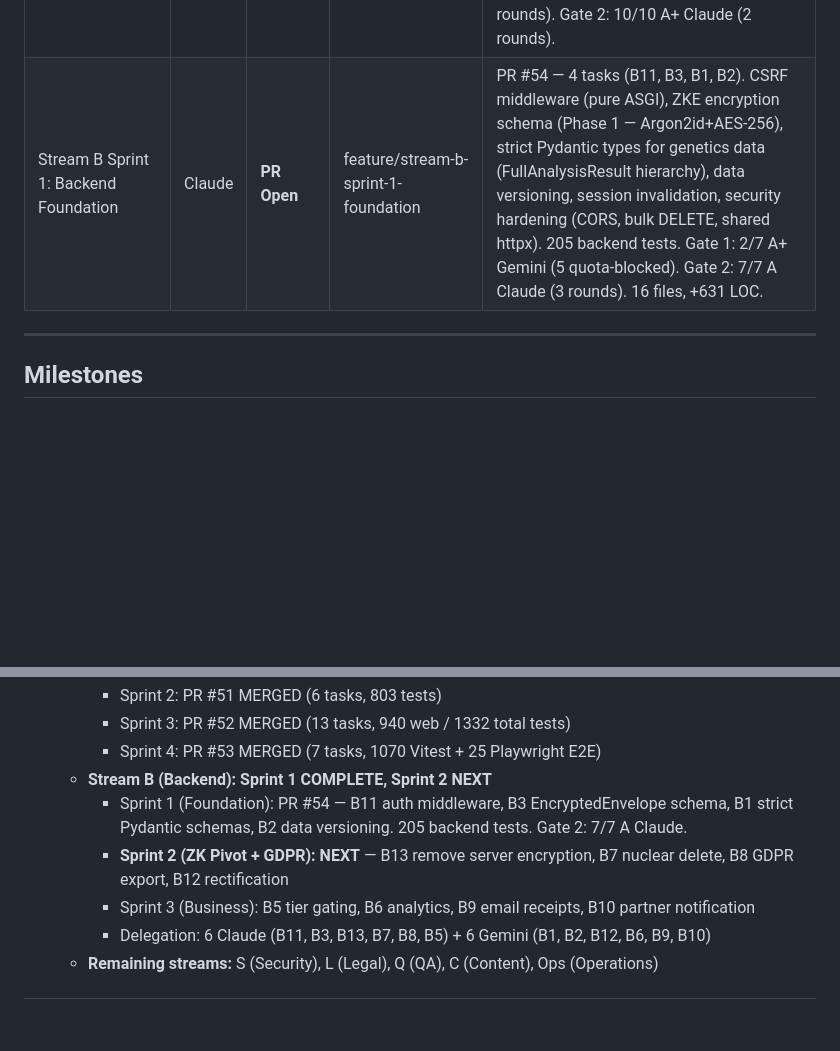
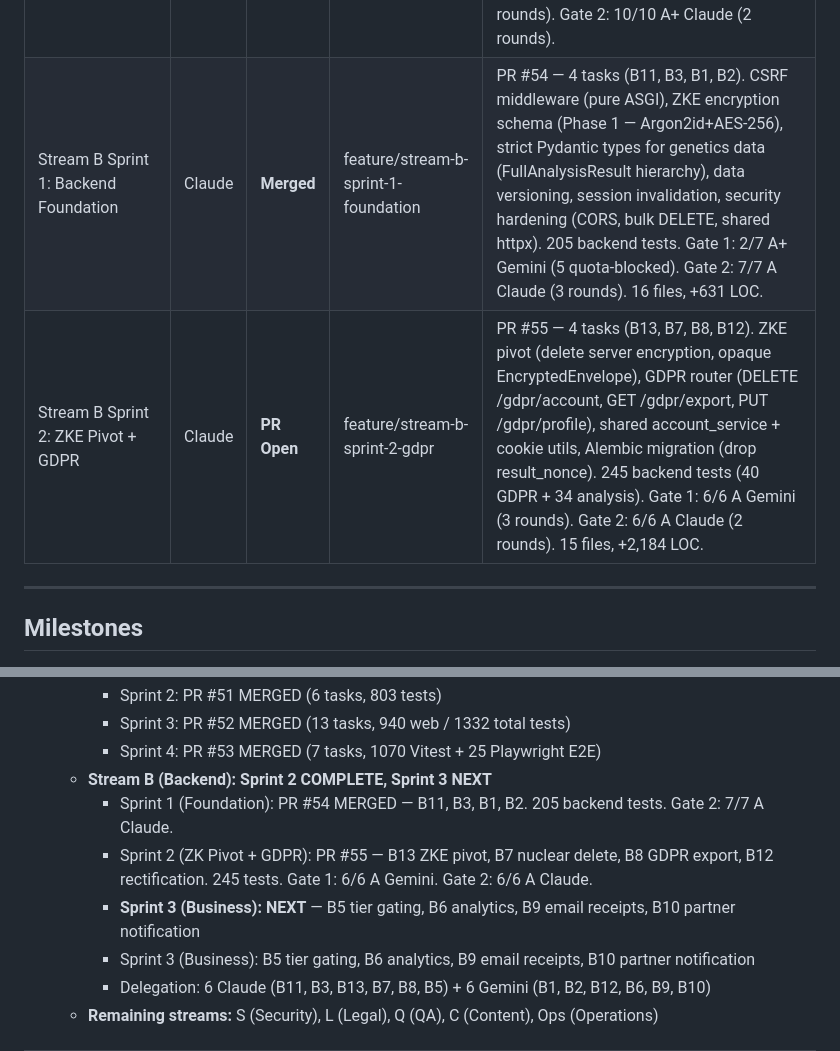
Before and after one commit to merkababa/mergenix, a Markdown page: PROGRESS.md, 2 parts joined by grey strips. GitHub-like rendering; blank space fills up the shorter version.

Commit message:
docs: update PROGRESS.md with Stream B Sprint 2 complete, PR #55
Co-Authored-By: Claude Opus 4.6 <noreply@anthropic.com>

```diff
--- a/PROGRESS.md
+++ b/PROGRESS.md
@@ -35,7 +35,8 @@
 | Stream D: Data Cleanup | Claude | **Merged** | feature/stream-d-data-cleanup | PR #47 — Remove 22 CNV-untestable diseases, add disclaimers to 46 entries, update 8 gene symbols, add 4 missing variants, centralize count via CARRIER_PANEL_COUNT. Gate 1: 5/5 Gemini (Scientist A+, QA A-, Code A-, Security A-, Ethics A). 2,697 entries. |
 | Stream F Sprint 3: Results + Visualization + Accessibility | Claude | **Merged** | feature/stream-f-sprint-3-results | PR #52 — 13 tasks (F5, F7, F8, F9, F10, F17, F23, F26, F30, F31, F33, F37, F39). 11 new components, 6 modified tabs, 137 new tests (940 web, 1332 total). New dep: react-virtuoso. Gate 1: 10/10 A+ Gemini. Gate 2: 10/10 A+ Claude. |
 | Stream F Sprint 4: Output, Compliance & Polish | Claude | **Merged** | feature/stream-f-sprint-4-output | PR #53 — 7 tasks (F21, F24, F38, F40, F42, F46, F47). PDF generation (pdfmake Web Worker), SEO/OG metadata, WCAG reflow (320px), stale results banner, sample report page, security architecture page, GDPR consent UI. 103 new tests (1043 web total). Gate 1: 8/8 A+ Gemini (3 rounds). Gate 2: 10/10 A+ Claude (2 rounds). |
-| Stream B Sprint 1: Backend Foundation | Claude | **PR Open** | feature/stream-b-sprint-1-foundation | PR #54 — 4 tasks (B11, B3, B1, B2). CSRF middleware (pure ASGI), ZKE encryption schema (Phase 1 — Argon2id+AES-256), strict Pydantic types for genetics data (FullAnalysisResult hierarchy), data versioning, session invalidation, security hardening (CORS, bulk DELETE, shared httpx). 205 backend tests. Gate 1: 2/7 A+ Gemini (5 quota-blocked). Gate 2: 7/7 A Claude (3 rounds). 16 files, +631 LOC. |
+| Stream B Sprint 1: Backend Foundation | Claude | **Merged** | feature/stream-b-sprint-1-foundation | PR #54 — 4 tasks (B11, B3, B1, B2). CSRF middleware (pure ASGI), ZKE encryption schema (Phase 1 — Argon2id+AES-256), strict Pydantic types for genetics data (FullAnalysisResult hierarchy), data versioning, session invalidation, security hardening (CORS, bulk DELETE, shared httpx). 205 backend tests. Gate 1: 2/7 A+ Gemini (5 quota-blocked). Gate 2: 7/7 A Claude (3 rounds). 16 files, +631 LOC. |
+| Stream B Sprint 2: ZKE Pivot + GDPR | Claude | **PR Open** | feature/stream-b-sprint-2-gdpr | PR #55 — 4 tasks (B13, B7, B8, B12). ZKE pivot (delete server encryption, opaque EncryptedEnvelope), GDPR router (DELETE /gdpr/account, GET /gdpr/export, PUT /gdpr/profile), shared account_service + cookie utils, Alembic migration (drop result_nonce). 245 backend tests (40 GDPR + 34 analysis). Gate 1: 6/6 A Gemini (3 rounds). Gate 2: 6/6 A Claude (2 rounds). 15 files, +2,184 LOC. |
 
 ---
 
@@ -153,9 +154,10 @@
      - Sprint 2: PR #51 MERGED (6 tasks, 803 tests)
      - Sprint 3: PR #52 MERGED (13 tasks, 940 web / 1332 total tests)
      - Sprint 4: PR #53 MERGED (7 tasks, 1070 Vitest + 25 Playwright E2E)
-   - **Stream B (Backend): Sprint 1 COMPLETE, Sprint 2 NEXT**
-     - Sprint 1 (Foundation): PR #54 — B11 auth middleware, B3 EncryptedEnvelope schema, B1 strict Pydantic schemas, B2 data versioning. 205 backend tests. Gate 2: 7/7 A Claude.
-     - **Sprint 2 (ZK Pivot + GDPR): NEXT** — B13 remove server encryption, B7 nuclear delete, B8 GDPR export, B12 rectification
+   - **Stream B (Backend): Sprint 2 COMPLETE, Sprint 3 NEXT**
+     - Sprint 1 (Foundation): PR #54 MERGED — B11, B3, B1, B2. 205 backend tests. Gate 2: 7/7 A Claude.
+     - Sprint 2 (ZK Pivot + GDPR): PR #55 — B13 ZKE pivot, B7 nuclear delete, B8 GDPR export, B12 rectification. 245 tests. Gate 1: 6/6 A Gemini. Gate 2: 6/6 A Claude.
+     - **Sprint 3 (Business): NEXT** — B5 tier gating, B6 analytics, B9 email receipts, B10 partner notification
      - Sprint 3 (Business): B5 tier gating, B6 analytics, B9 email receipts, B10 partner notification
      - Delegation: 6 Claude (B11, B3, B13, B7, B8, B5) + 6 Gemini (B1, B2, B12, B6, B9, B10)
    - **Remaining streams:** S (Security), L (Legal), Q (QA), C (Content), Ops (Operations)
```
